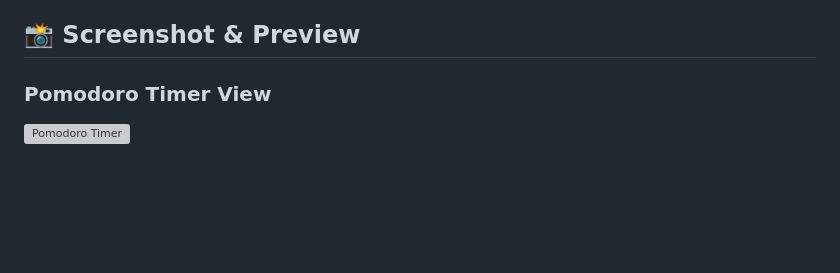
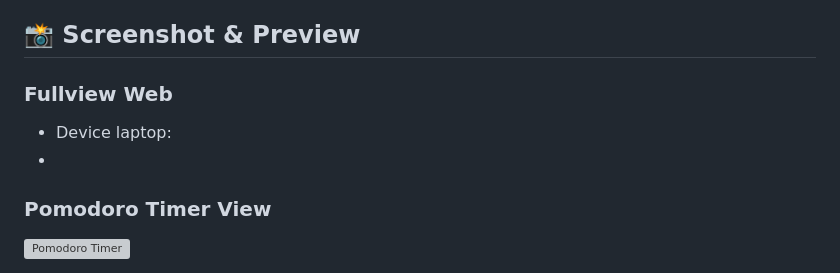
Before and after one commit to Wissasono11/podo-list, a Markdown page: README.md, the part around the change. Drawn GitHub-style; blank space fills up the shorter version; grey boxes are pictures that could not be loaded.

```diff
--- a/README.md
+++ b/README.md
@@ -32,6 +32,9 @@
 - Spotify Web API
 
 ## 📸 Screenshot & Preview
+### Fullview Web
+- Device laptop:
+-
 
 ### Pomodoro Timer View
 ![Pomodoro Timer](assets/screenshots/pomodoro-view.png)
```
